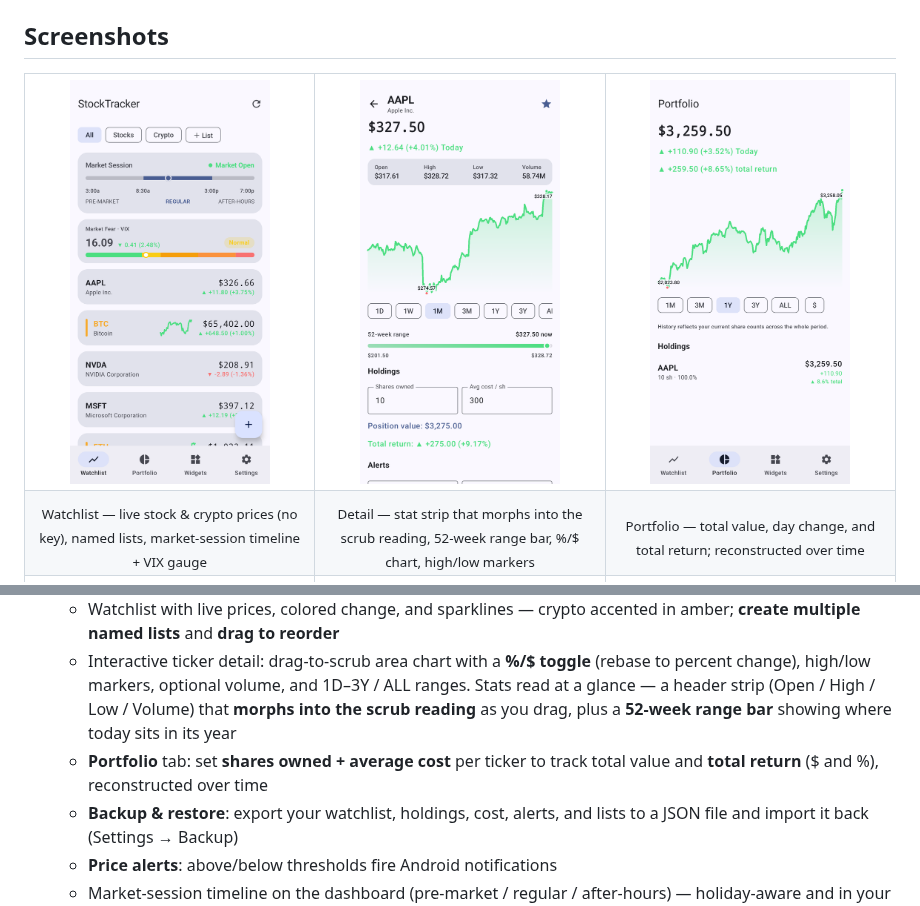
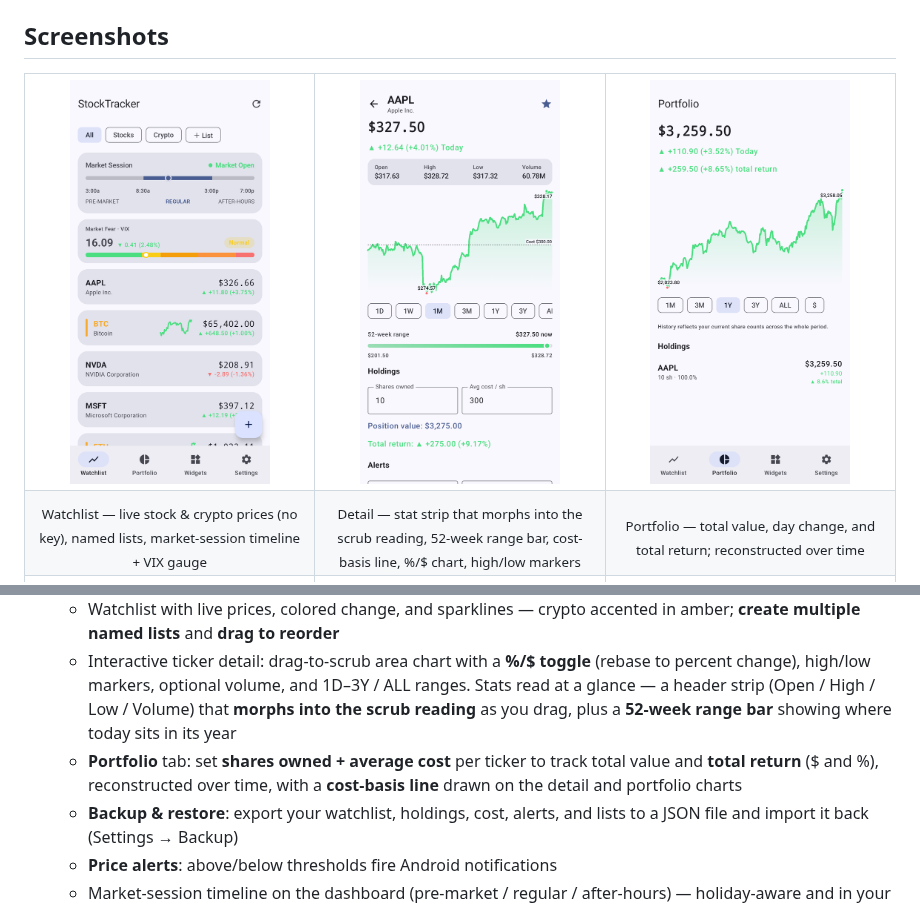
Before and after one commit to Pr0zak/stocktracker, a Markdown page: README.md, 2 parts joined by grey strips. Drawn GitHub-style; pictures changed too: docs/screenshots/detail.png.

Commit message:
docs: note the cost-basis line + refresh detail screenshot
Co-Authored-By: Claude Opus 4.8 (1M context) <noreply@anthropic.com>
Claude-Session: https://claude.ai/code/session_01AGNtW2nJQLPKKW5rNUqoS8

```diff
--- a/README.md
+++ b/README.md
@@ -17,7 +17,7 @@ no backend to run. Design mockups in `.stitch-mockups/` (Google Stitch, not comm
   </tr>
   <tr>
     <td align="center"><sub>Watchlist — live stock &amp; crypto prices (no key), named lists, market-session timeline + VIX gauge</sub></td>
-    <td align="center"><sub>Detail — stat strip that morphs into the scrub reading, 52-week range bar, %/$ chart, high/low markers</sub></td>
+    <td align="center"><sub>Detail — stat strip that morphs into the scrub reading, 52-week range bar, cost-basis line, %/$ chart, high/low markers</sub></td>
     <td align="center"><sub>Portfolio — total value, day change, and total return; reconstructed over time</sub></td>
   </tr>
   <tr>
@@ -43,7 +43,7 @@ no backend to run. Design mockups in `.stitch-mockups/` (Google Stitch, not comm
 - **App**
   - Watchlist with live prices, colored change, and sparklines — crypto accented in amber; **create multiple named lists** and **drag to reorder**
   - Interactive ticker detail: drag-to-scrub area chart with a **%/$ toggle** (rebase to percent change), high/low markers, optional volume, and 1D–3Y / ALL ranges. Stats read at a glance — a header strip (Open / High / Low / Volume) that **morphs into the scrub reading** as you drag, plus a **52-week range bar** showing where today sits in its year
-  - **Portfolio** tab: set **shares owned + average cost** per ticker to track total value and **total return** ($ and %), reconstructed over time
+  - **Portfolio** tab: set **shares owned + average cost** per ticker to track total value and **total return** ($ and %), reconstructed over time, with a **cost-basis line** drawn on the detail and portfolio charts
   - **Backup & restore**: export your watchlist, holdings, cost, alerts, and lists to a JSON file and import it back (Settings → Backup)
   - **Price alerts**: above/below thresholds fire Android notifications
   - Market-session timeline on the dashboard (pre-market / regular / after-hours) — holiday-aware and in your phone's timezone
```
